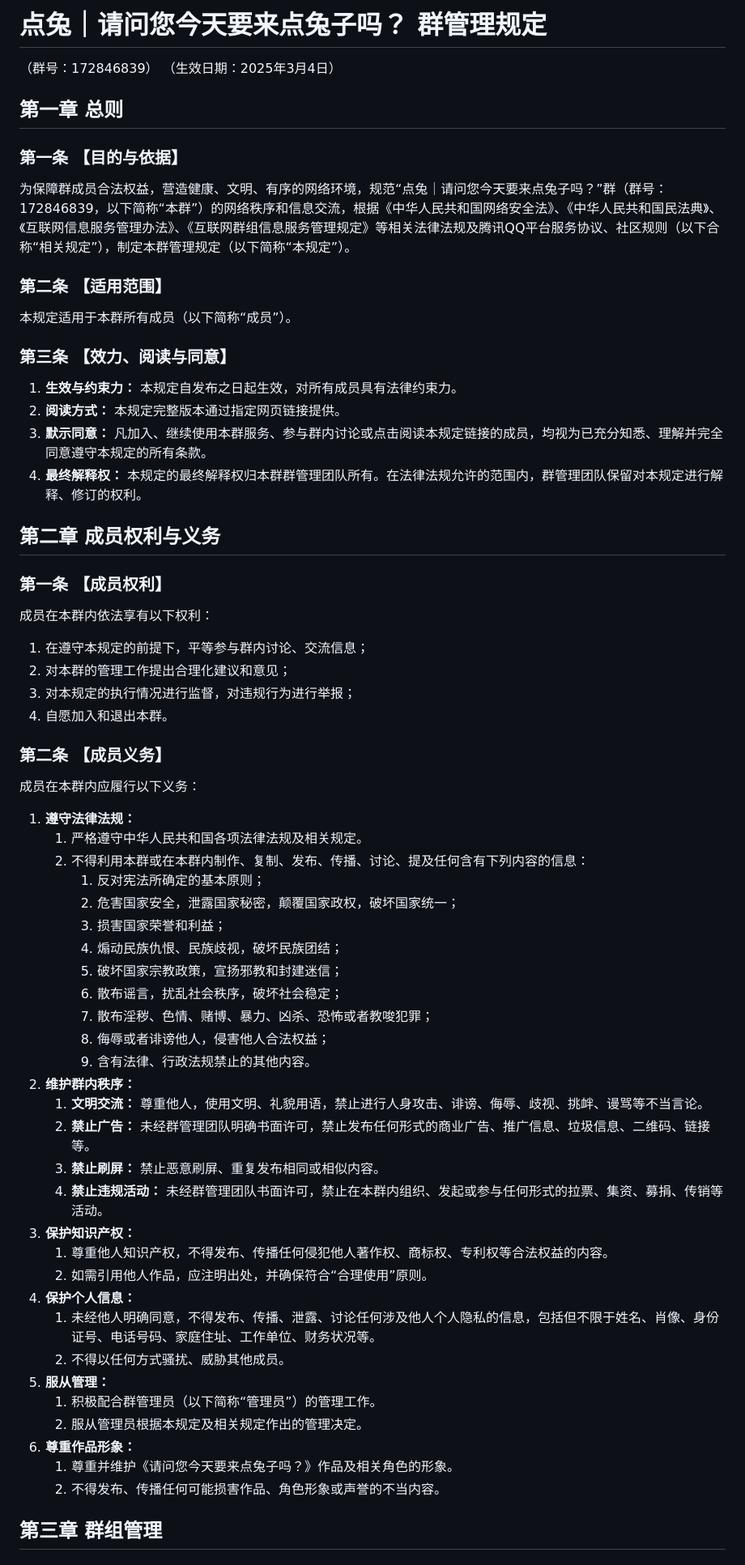
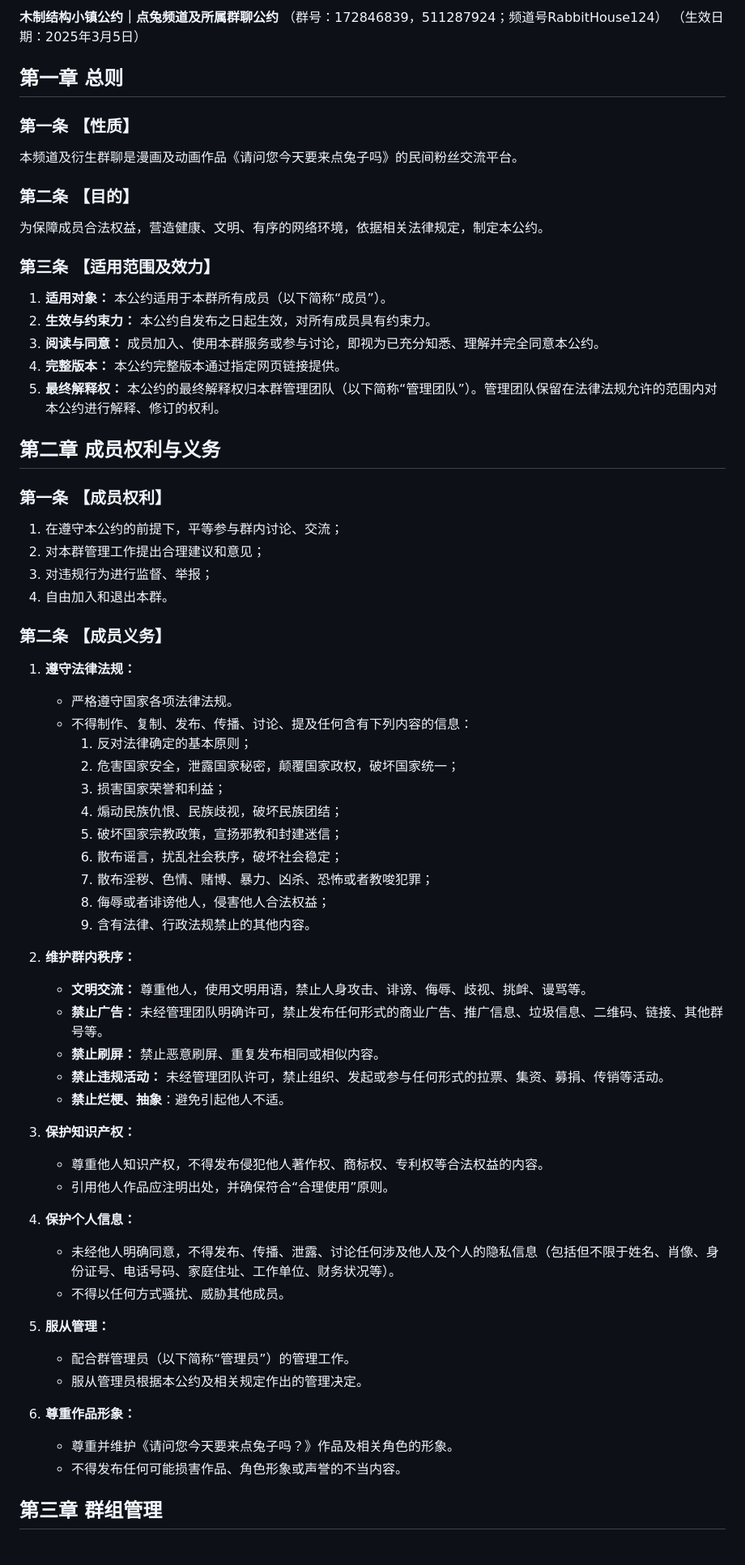
Before and after one commit to shizukunatsuki/rabbithouse31, a Markdown page: text.md, the part around the change printed below. Shown: that part at 81% size. Rendered like a GitHub page.

```diff
--- a/text.md
+++ b/text.md
@@ -1,38 +1,38 @@
-# 点兔｜请问您今天要来点兔子吗？ 群管理规定
-（群号：172846839）
-（生效日期：2025年3月4日）
+**木制结构小镇公约｜点兔频道及所属群聊公约**
+（群号：172846839，511287924；频道号RabbitHouse124）
+（生效日期：2025年3月5日）
 
 ## 第一章 总则
 
-### 第一条 【目的与依据】
-为保障群成员合法权益，营造健康、文明、有序的网络环境，规范“点兔｜请问您今天要来点兔子吗？”群（群号：172846839，以下简称“本群”）的网络秩序和信息交流，根据《中华人民共和国网络安全法》、《中华人民共和国民法典》、《互联网信息服务管理办法》、《互联网群组信息服务管理规定》等相关法律法规及腾讯QQ平台服务协议、社区规则（以下合称“相关规定”），制定本群管理规定（以下简称“本规定”）。
+### 第一条 【性质】
+本频道及衍生群聊是漫画及动画作品《请问您今天要来点兔子吗》的民间粉丝交流平台。
 
-### 第二条 【适用范围】
-本规定适用于本群所有成员（以下简称“成员”）。
+### 第二条 【目的】
+为保障成员合法权益，营造健康、文明、有序的网络环境，依据相关法律规定，制定本公约。
 
-### 第三条 【效力、阅读与同意】
-1.  **生效与约束力：** 本规定自发布之日起生效，对所有成员具有法律约束力。
-2.  **阅读方式：** 本规定完整版本通过指定网页链接提供。
-3.  **默示同意：** 凡加入、继续使用本群服务、参与群内讨论或点击阅读本规定链接的成员，均视为已充分知悉、理解并完全同意遵守本规定的所有条款。
-4.  **最终解释权：** 本规定的最终解释权归本群群管理团队所有。在法律法规允许的范围内，群管理团队保留对本规定进行解释、修订的权利。
+### 第三条 【适用范围及效力】
+
+1.  **适用对象：** 本公约适用于本群所有成员（以下简称“成员”）。
+2.  **生效与约束力：** 本公约自发布之日起生效，对所有成员具有约束力。
+3.  **阅读与同意：** 成员加入、使用本群服务或参与讨论，即视为已充分知悉、理解并完全同意本公约。
+4.  **完整版本：** 本公约完整版本通过指定网页链接提供。
+5.  **最终解释权：** 本公约的最终解释权归本群管理团队（以下简称“管理团队”）。管理团队保留在法律法规允许的范围内对本公约进行解释、修订的权利。
 
 ## 第二章 成员权利与义务
 
 ### 第一条 【成员权利】
-成员在本群内依法享有以下权利：
 
-1.  在遵守本规定的前提下，平等参与群内讨论、交流信息；
-2.  对本群的管理工作提出合理化建议和意见；
-3.  对本规定的执行情况进行监督，对违规行为进行举报；
-4.  自愿加入和退出本群。
+1.  在遵守本公约的前提下，平等参与群内讨论、交流；
+2.  对本群管理工作提出合理建议和意见；
+3.  对违规行为进行监督、举报；
+4.  自由加入和退出本群。
 
 ### 第二条 【成员义务】
-成员在本群内应履行以下义务：
 
 1.  **遵守法律法规：**
-    1.  严格遵守中华人民共和国各项法律法规及相关规定。
-    2.  不得利用本群或在本群内制作、复制、发布、传播、讨论、提及任何含有下列内容的信息：
-        1.  反对宪法所确定的基本原则；
+    *   严格遵守国家各项法律法规。
+    *   不得制作、复制、发布、传播、讨论、提及任何含有下列内容的信息：
+        1.  反对法律确定的基本原则；
         2.  危害国家安全，泄露国家秘密，颠覆国家政权，破坏国家统一；
         3.  损害国家荣誉和利益；
         4.  煽动民族仇恨、民族歧视，破坏民族团结；
@@ -42,22 +42,27 @@
         8.  侮辱或者诽谤他人，侵害他人合法权益；
         9.  含有法律、行政法规禁止的其他内容。
 2.  **维护群内秩序：**
-    1.  **文明交流：** 尊重他人，使用文明、礼貌用语，禁止进行人身攻击、诽谤、侮辱、歧视、挑衅、谩骂等不当言论。
-    2.  **禁止广告：** 未经群管理团队明确书面许可，禁止发布任何形式的商业广告、推广信息、垃圾信息、二维码、链接等。
-    3.  **禁止刷屏：** 禁止恶意刷屏、重复发布相同或相似内容。
-    4.  **禁止违规活动：** 未经群管理团队书面许可，禁止在本群内组织、发起或参与任何形式的拉票、集资、募捐、传销等活动。
+    *   **文明交流：** 尊重他人，使用文明用语，禁止人身攻击、诽谤、侮辱、歧视、挑衅、谩骂等。
+    *   **禁止广告：** 未经管理团队明确许可，禁止发布任何形式的商业广告、推广信息、垃圾信息、二维码、链接、其他群号等。
+    *   **禁止刷屏：** 禁止恶意刷屏、重复发布相同或相似内容。
+    *   **禁止违规活动：** 未经管理团队许可，禁止组织、发起或参与任何形式的拉票、集资、募捐、传销等活动。
+    *   **禁止烂梗、抽象**：避免引起他人不适。
+
 3.  **保护知识产权：**
-    1.  尊重他人知识产权，不得发布、传播任何侵犯他人著作权、商标权、专利权等合法权益的内容。
-    2.  如需引用他人作品，应注明出处，并确保符合“合理使用”原则。
+    *   尊重他人知识产权，不得发布侵犯他人著作权、商标权、专利权等合法权益的内容。
+    *   引用他人作品应注明出处，并确保符合“合理使用”原则。
+
 4.  **保护个人信息：**
-    1.  未经他人明确同意，不得发布、传播、泄露、讨论任何涉及他人个人隐私的信息，包括但不限于姓名、肖像、身份证号、电话号码、家庭住址、工作单位、财务状况等。
-    2.  不得以任何方式骚扰、威胁其他成员。
+    *   未经他人明确同意，不得发布、传播、泄露、讨论任何涉及他人及个人的隐私信息（包括但不限于姓名、肖像、身份证号、电话号码、家庭住址、工作单位、财务状况等）。
+    *   不得以任何方式骚扰、威胁其他成员。
+
 5.  **服从管理：**
-    1.  积极配合群管理员（以下简称“管理员”）的管理工作。
-    2.  服从管理员根据本规定及相关规定作出的管理决定。
+    *   配合群管理员（以下简称“管理员”）的管理工作。
+    *   服从管理员根据本公约及相关规定作出的管理决定。
+
 6.  **尊重作品形象：**
-    1.  尊重并维护《请问您今天要来点兔子吗？》作品及相关角色的形象。
-    2.  不得发布、传播任何可能损害作品、角色形象或声誉的不当内容。
+    *   尊重并维护《请问您今天要来点兔子吗？》作品及相关角色的形象。
+    *   不得发布任何可能损害作品、角色形象或声誉的不当内容。
 
 ## 第三章 群组管理
 
```
Also changed, not shown: other parts of text.md (+54 -62 lines).
